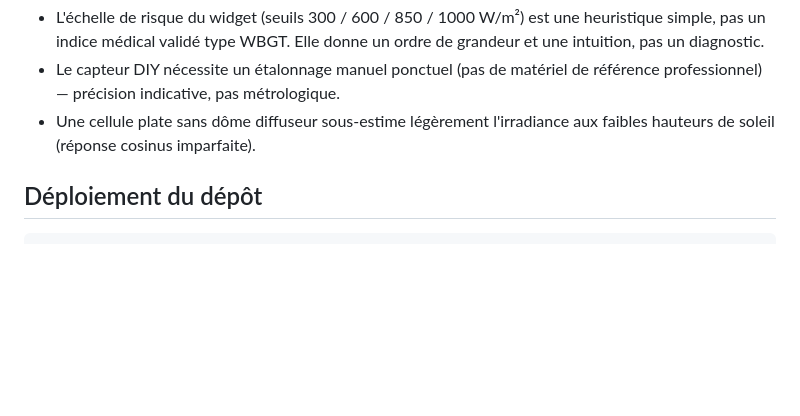
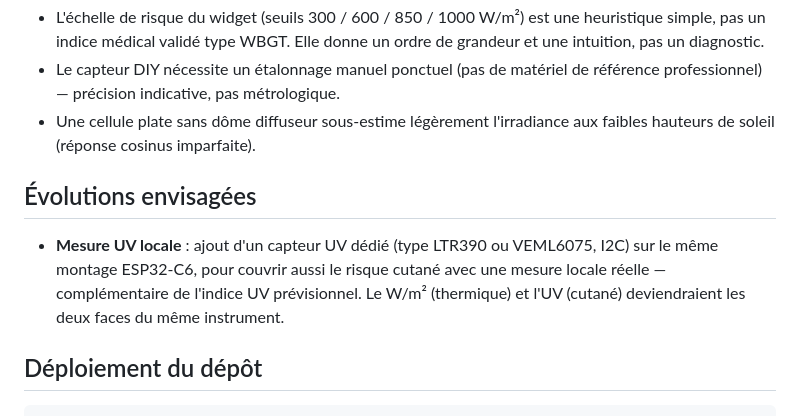
Before and after one commit to Papymakers/UnderTheWatt, a Markdown page: README.md, the part around the change. Rendered like a GitHub page; blank space fills up the shorter version.

Commit message:
Add planned developments section to README
Added a section for planned developments including local UV measurement.

````diff
--- a/README.md
+++ b/README.md
@@ -61,6 +61,13 @@ Montage complet pour mesurer soi-même le rayonnement solaire réel, sans statio
 - Le capteur DIY nécessite un étalonnage manuel ponctuel (pas de matériel de référence professionnel) — précision indicative, pas métrologique.
 - Une cellule plate sans dôme diffuseur sous-estime légèrement l'irradiance aux faibles hauteurs de soleil (réponse cosinus imparfaite).
 
+## Évolutions envisagées
+
+- **Mesure UV locale** : ajout d'un capteur UV dédié (type LTR390 ou VEML6075, I2C)
+  sur le même montage ESP32-C6, pour couvrir aussi le risque cutané avec une mesure
+  locale réelle — complémentaire de l'indice UV prévisionnel. Le W/m² (thermique) et
+  l'UV (cutané) deviendraient les deux faces du même instrument.
+
 ## Déploiement du dépôt
 
 ```bash
````
